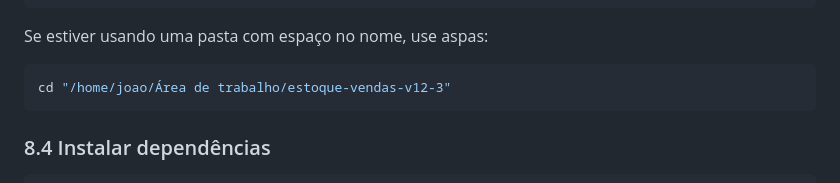
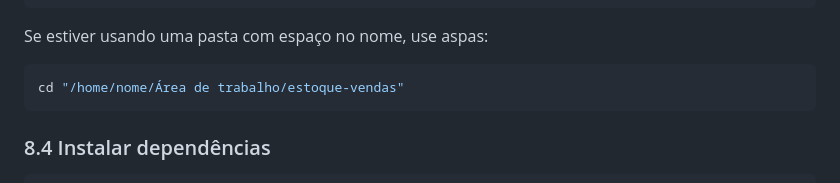
Before and after one commit to LittleOginiri/sistema-estoque-vendas, a Markdown page: README.md, the part around the change. Drawn GitHub-style.

````diff
--- a/README.md
+++ b/README.md
@@ -373,7 +373,7 @@ cd sistema-estoque-vendas
 Se estiver usando uma pasta com espaço no nome, use aspas:
 
 ```bash
-cd "/home/joao/Área de trabalho/estoque-vendas-v12-3"
+cd "/home/nome/Área de trabalho/estoque-vendas"
 ```
 
 ### 8.4 Instalar dependências
````
